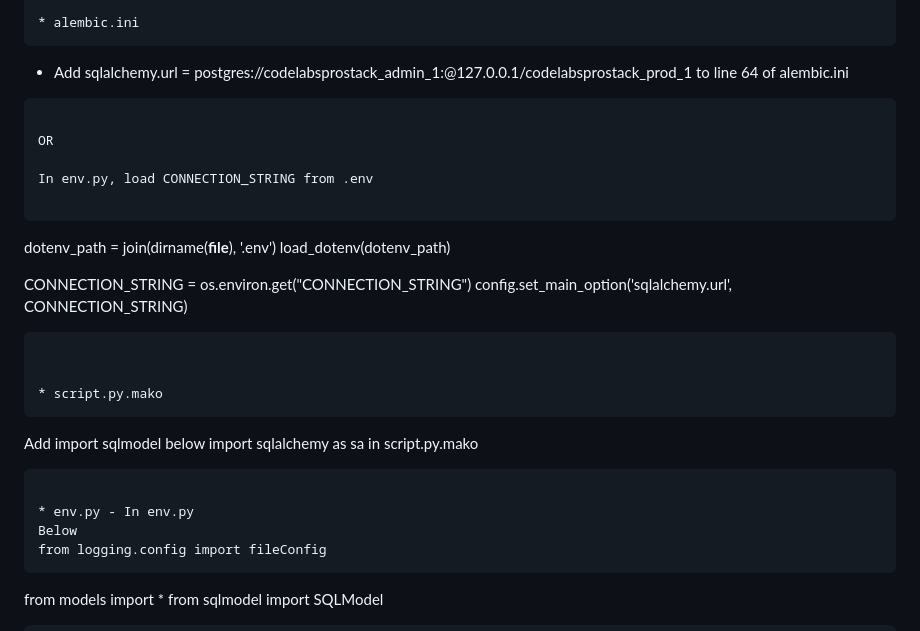
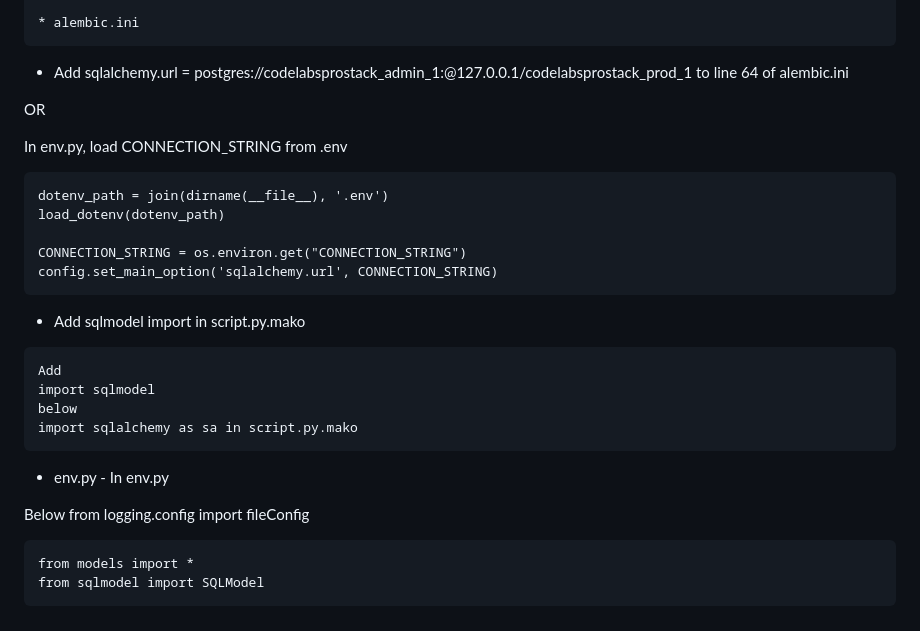
Before and after one commit to offsideAI/DeepOffsideAI, a Markdown page: README.md, the part around the change. Rendered like a GitHub page.

Commit message:
Improved README.md docs

````diff
--- a/README.md
+++ b/README.md
@@ -202,7 +202,6 @@ alembic init <alembic_migrations_folder> OR alembic init alembic
 ```
 
 * Add sqlalchemy.url = postgres://codelabsprostack_admin_1:@127.0.0.1/codelabsprostack_prod_1 to line 64 of alembic.ini
-```
 
 OR
 
@@ -217,7 +216,8 @@ config.set_main_option('sqlalchemy.url', CONNECTION_STRING)
 ```
 
 
-* script.py.mako
+* Add sqlmodel import in script.py.mako
+
 ```
 Add
 import sqlmodel
@@ -226,6 +226,7 @@ import sqlalchemy as sa in script.py.mako
 ```
 
 * env.py - In env.py
+
 Below
 from logging.config import fileConfig
 ```
````
